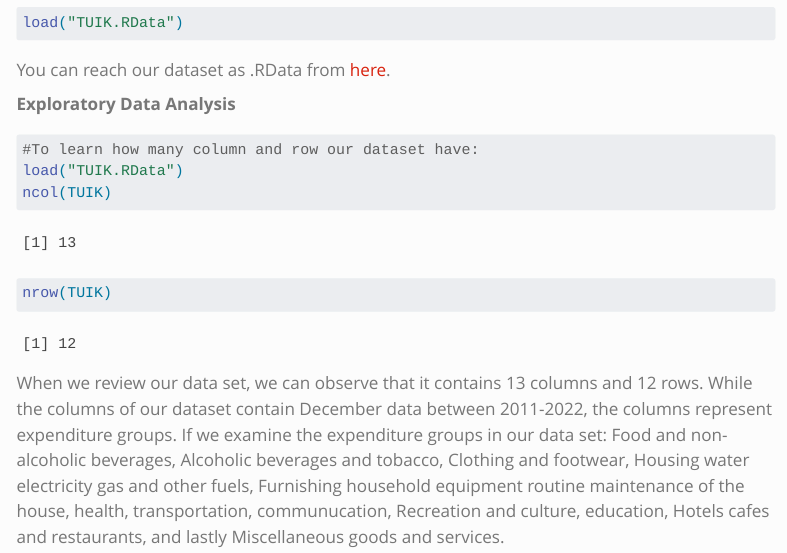
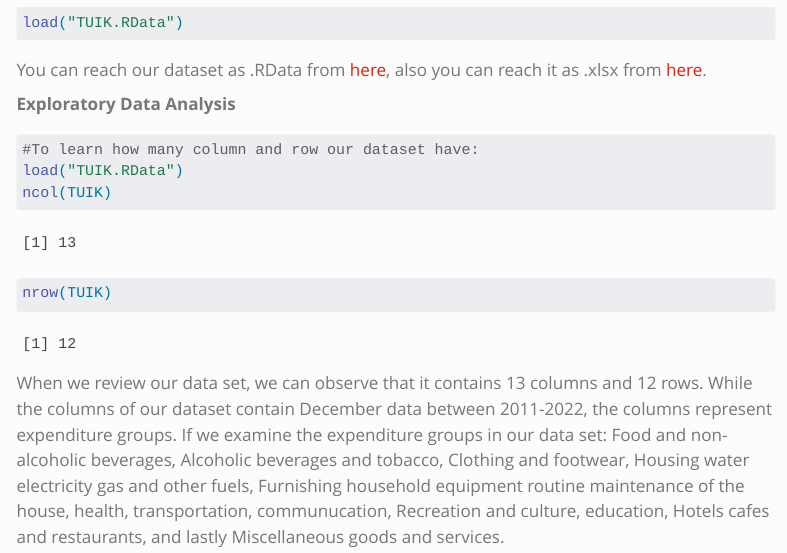
Before and after one commit to emu-hacettepe-analytics/emu430-fall2023-team-red_flag, a Quarto document (data.qmd): the page in a window 1100 px wide, from 1210 px down. Rendered offline with R 4.5, knitr and Pandoc in place of Quarto, with nearby package versions; some code elsewhere in the file could not run offline; menus at the side of the page are left out; long lines of code are wrapped.

Commit message:
data page updated

````diff
--- a/data.qmd
+++ b/data.qmd
@@ -27,7 +27,7 @@ save(TUIK, file = "TUIK.RData")
 load("TUIK.RData")
 ```
 
-You can reach our dataset as .RData from [here](https://github.com/emu-hacettepe-analytics/emu430-fall2023-team-red_flag/blob/master/TUIK.RData).
+You can reach our dataset as .RData from [here](https://github.com/emu-hacettepe-analytics/emu430-fall2023-team-red_flag/blob/master/TUIK.RData), also you can reach it as .xlsx from [here](https://github.com/emu-hacettepe-analytics/emu430-fall2023-team-red_flag/blob/master/TUIK-Weighted-Expenditure.xlsx).
 
 **Exploratory Data Analysis**
 
````
Also changed, not shown: docs/search.json, 1 other file.
